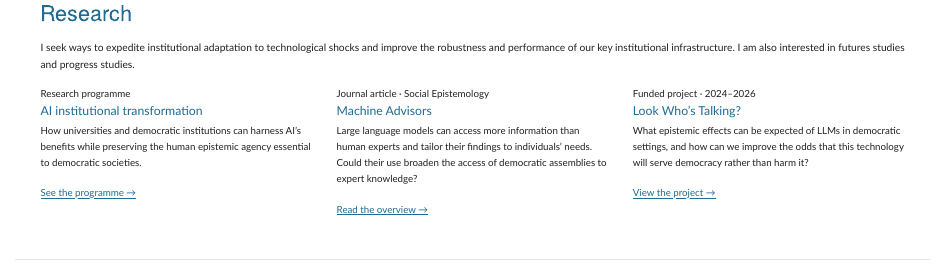
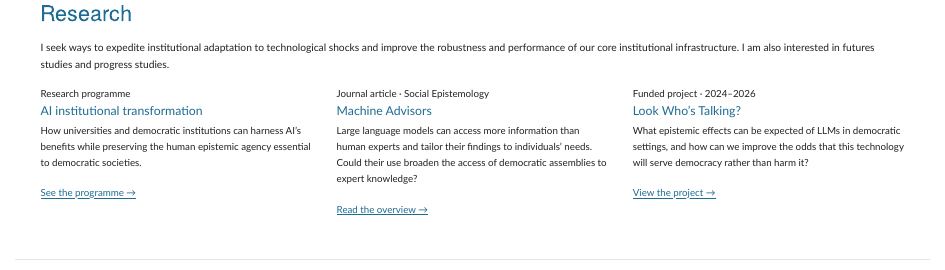
Before and after one commit to petrspecian/petrspecian.github.io, a Quarto document (index.qmd): the page in a window 1100 px wide, from 390 px down. Rendered offline with R 4.5, knitr and Pandoc in place of Quarto, with nearby package versions.

Commit message:
Home + Research: 'key' -> 'core' institutional infrastructure (Petr's wording)
Co-Authored-By: Claude Opus 5.5 <noreply@anthropic.com>

```diff
--- a/index.qmd
+++ b/index.qmd
@@ -36,7 +36,7 @@ header-includes: |
 ::: {.section-shell}
 ## Research
 
-<p class="section-intro">I seek ways to expedite institutional adaptation to technological shocks and improve the robustness and performance of our key institutional infrastructure. I am also interested in futures studies and progress studies.</p>
+<p class="section-intro">I seek ways to expedite institutional adaptation to technological shocks and improve the robustness and performance of our core institutional infrastructure. I am also interested in futures studies and progress studies.</p>
 
 ::: {.card-grid}
 ::: {.feature-card}
```
Also changed, not shown: research.qmd (+1 -1 lines), 26 other files.
